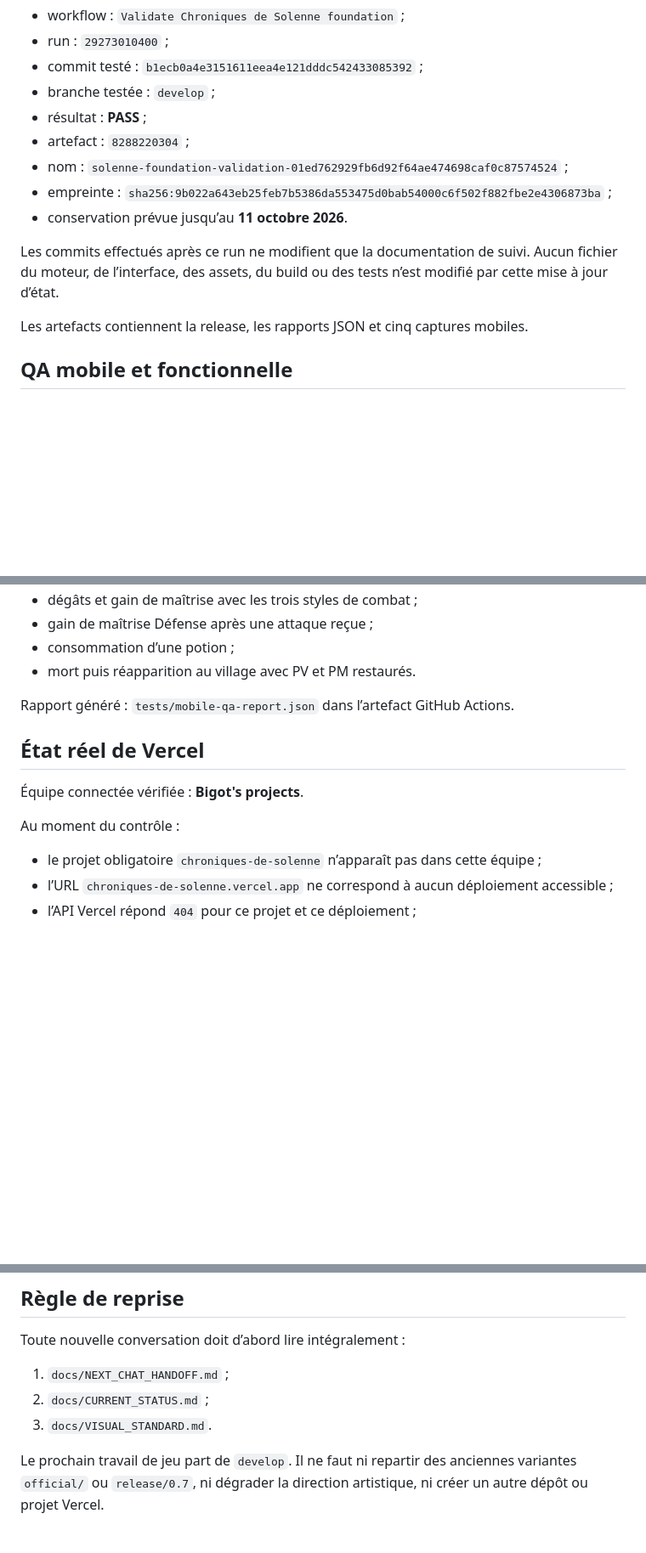
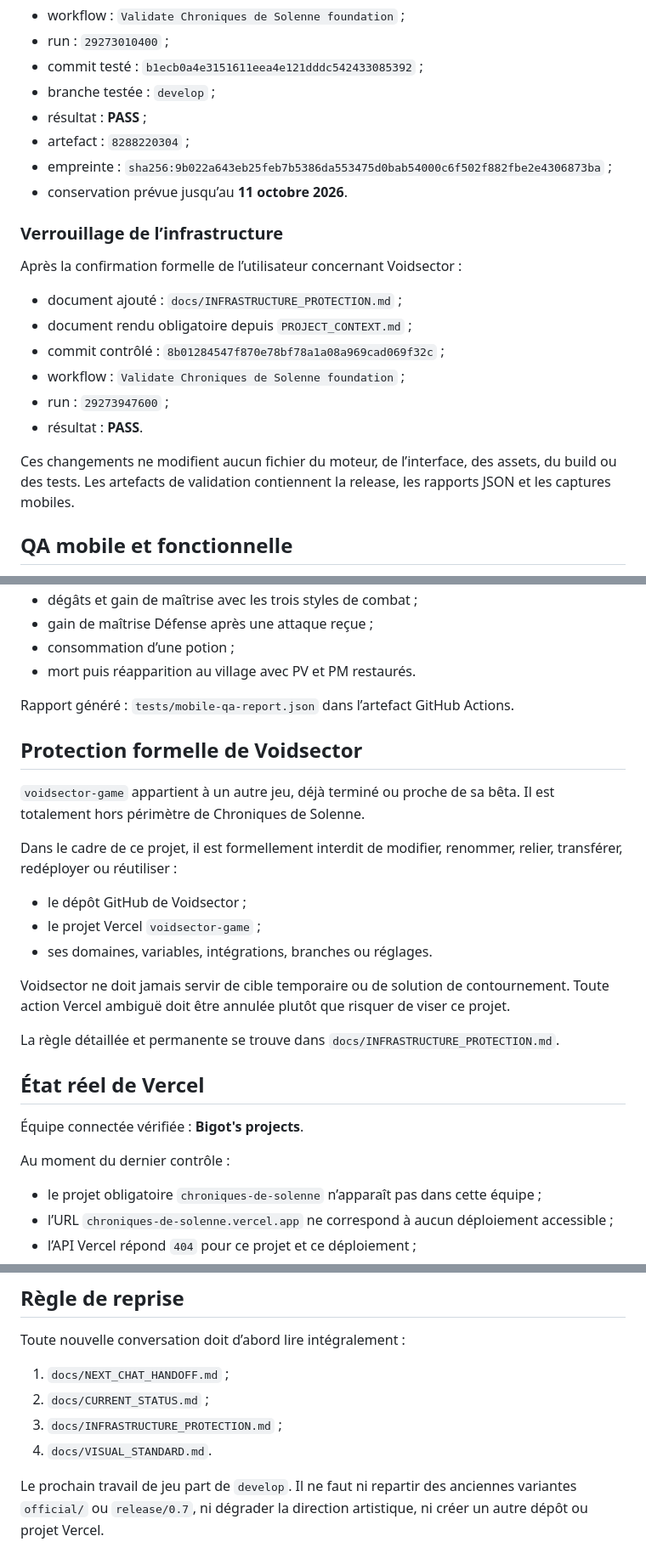
Before and after one commit to Woulette/Nouveau-d-p-t-jeu, a Markdown page: docs/CURRENT_STATUS.md, 3 parts joined by grey strips. Shown at 85% size. Rendered like a GitHub page; blank space fills up the shorter version.

Commit message:
docs: enregistrer la protection validée de Voidsector

```diff
--- a/docs/CURRENT_STATUS.md
+++ b/docs/CURRENT_STATUS.md
@@ -54,13 +54,21 @@ Après la bascule de branche et l’ajout des documents de passation :
 - branche testée : `develop` ;
 - résultat : **PASS** ;
 - artefact : `8288220304` ;
-- nom : `solenne-foundation-validation-01ed762929fb6d92f64ae474698caf0c87574524` ;
 - empreinte : `sha256:9b022a643eb25feb7b5386da553475d0bab54000c6f502f882fbe2e4306873ba` ;
 - conservation prévue jusqu’au **11 octobre 2026**.
 
-Les commits effectués après ce run ne modifient que la documentation de suivi. Aucun fichier du moteur, de l’interface, des assets, du build ou des tests n’est modifié par cette mise à jour d’état.
+### Verrouillage de l’infrastructure
 
-Les artefacts contiennent la release, les rapports JSON et cinq captures mobiles.
+Après la confirmation formelle de l’utilisateur concernant Voidsector :
+
+- document ajouté : `docs/INFRASTRUCTURE_PROTECTION.md` ;
+- document rendu obligatoire depuis `PROJECT_CONTEXT.md` ;
+- commit contrôlé : `8b01284547f870e78bf78a1a08a969cad069f32c` ;
+- workflow : `Validate Chroniques de Solenne foundation` ;
+- run : `29273947600` ;
+- résultat : **PASS**.
+
+Ces changements ne modifient aucun fichier du moteur, de l’interface, des assets, du build ou des tests. Les artefacts de validation contiennent la release, les rapports JSON et les captures mobiles.
 
 ## QA mobile et fonctionnelle
 
@@ -85,11 +93,25 @@ Le scénario fonctionnel 896 × 414 valide également :
 
 Rapport généré : `tests/mobile-qa-report.json` dans l’artefact GitHub Actions.
 
+## Protection formelle de Voidsector
+
+`voidsector-game` appartient à un autre jeu, déjà terminé ou proche de sa bêta. Il est totalement hors périmètre de Chroniques de Solenne.
+
+Dans le cadre de ce projet, il est formellement interdit de modifier, renommer, relier, transférer, redéployer ou réutiliser :
+
+- le dépôt GitHub de Voidsector ;
+- le projet Vercel `voidsector-game` ;
+- ses domaines, variables, intégrations, branches ou réglages.
+
+Voidsector ne doit jamais servir de cible temporaire ou de solution de contournement. Toute action Vercel ambiguë doit être annulée plutôt que risquer de viser ce projet.
+
+La règle détaillée et permanente se trouve dans `docs/INFRASTRUCTURE_PROTECTION.md`.
+
 ## État réel de Vercel
 
 Équipe connectée vérifiée : **Bigot's projects**.
 
-Au moment du contrôle :
+Au moment du dernier contrôle :
 
 - le projet obligatoire `chroniques-de-solenne` n’apparaît pas dans cette équipe ;
 - l’URL `chroniques-de-solenne.vercel.app` ne correspond à aucun déploiement accessible ;
@@ -118,6 +140,7 @@ Toute nouvelle conversation doit d’abord lire intégralement :
 
 1. `docs/NEXT_CHAT_HANDOFF.md` ;
 2. `docs/CURRENT_STATUS.md` ;
-3. `docs/VISUAL_STANDARD.md`.
+3. `docs/INFRASTRUCTURE_PROTECTION.md` ;
+4. `docs/VISUAL_STANDARD.md`.
 
 Le prochain travail de jeu part de `develop`. Il ne faut ni repartir des anciennes variantes `official/` ou `release/0.7`, ni dégrader la direction artistique, ni créer un autre dépôt ou projet Vercel.
```
Also changed, not shown: other parts of docs/CURRENT_STATUS.md (+1 -1 lines).
